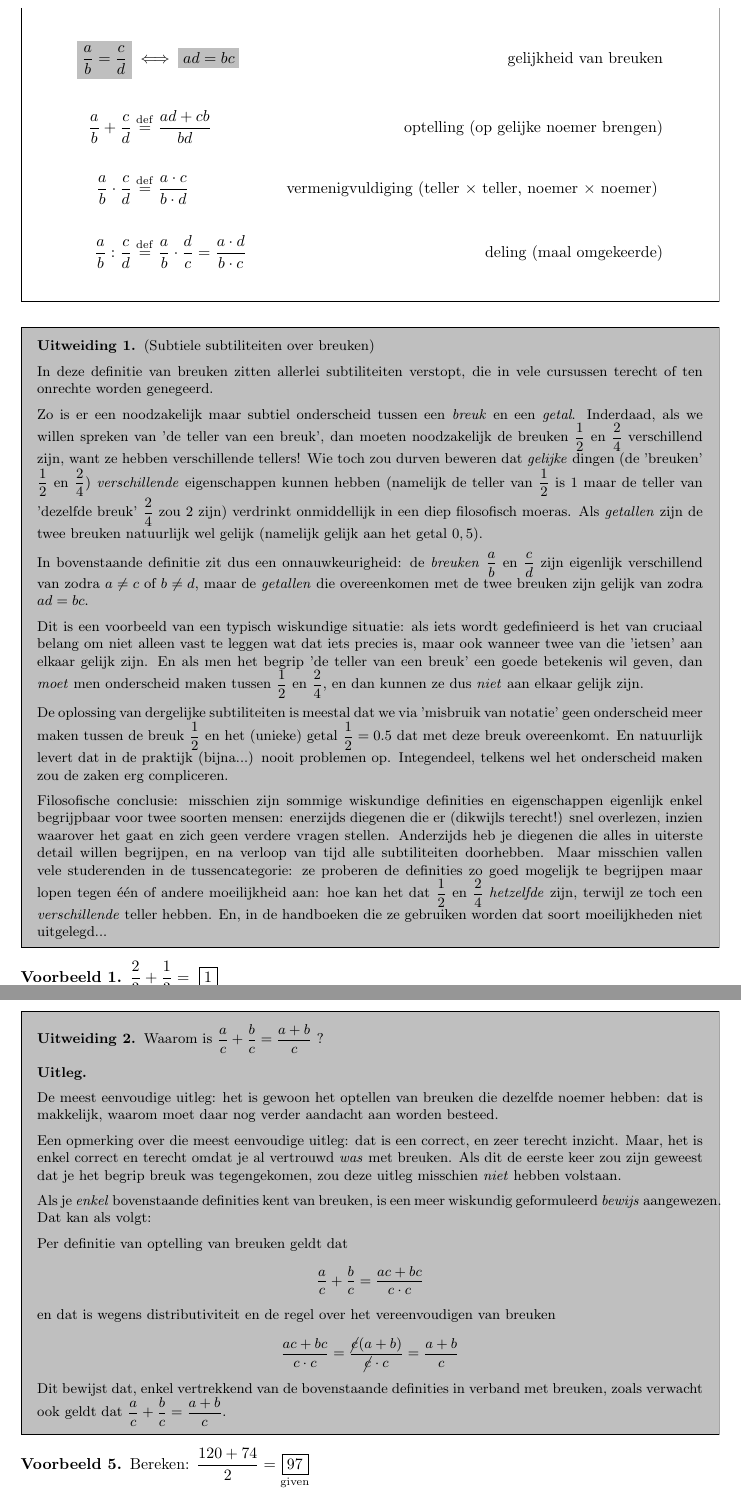
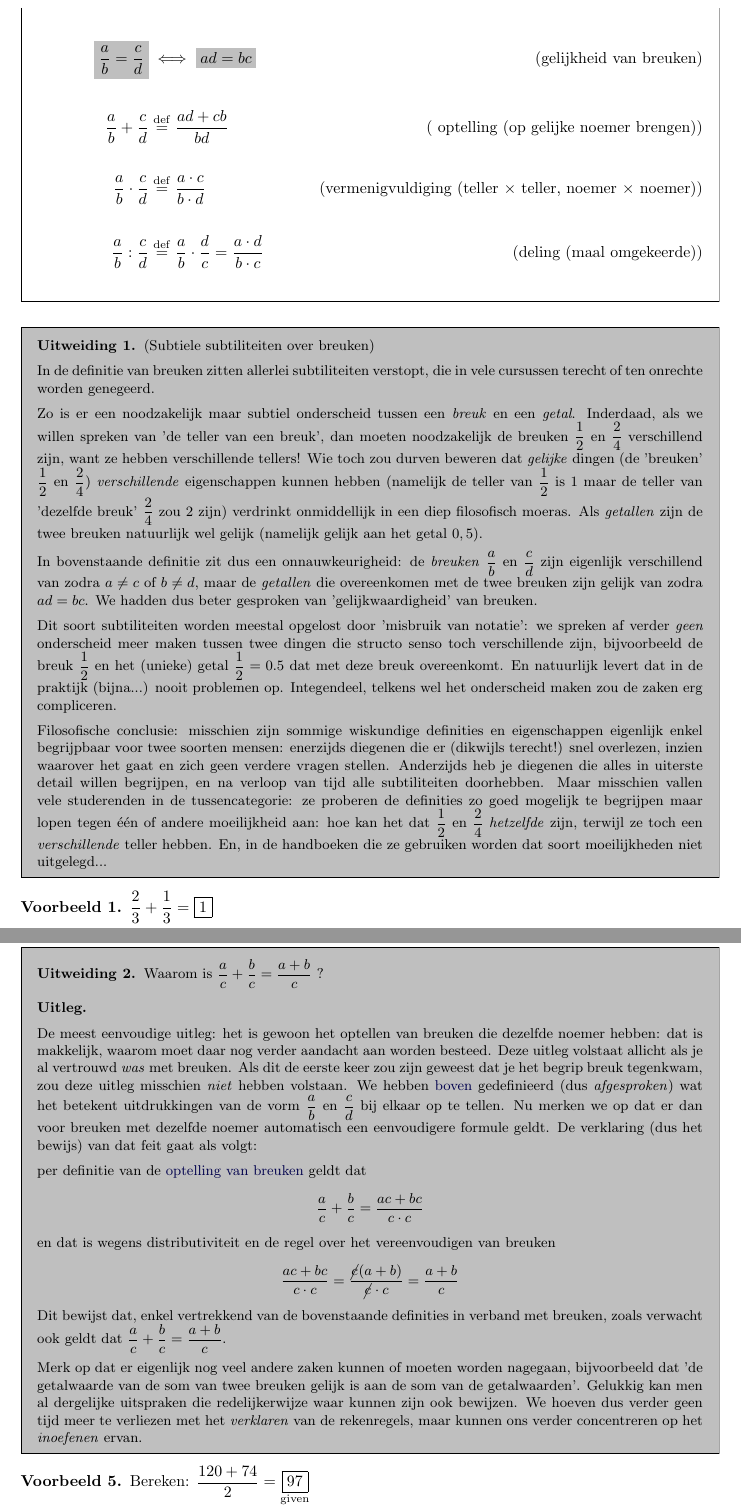
Before and after one commit to monwet-kuleuven/wiskunde-voor-U, a LaTeX document (rekenvaardigheden/breuken.tex): two parts of pages 2 and 4 of 5, joined at a grey line, cut so that both start at the same text. Compiled offline with pdfLaTeX; a LaTeX package or settings file that is missing is left out.

Commit message:
breuken: versie 0.9...

```diff
--- a/rekenvaardigheden/breuken.tex
+++ b/rekenvaardigheden/breuken.tex
@@ -4,14 +7,12 @@
 % Opties (enkel te gebruiken voor lokale testen; NOOIT committen met opties)
 %
 %\pdfOnly{\providecommand\showtodonotes{}}
-%\newcommand\nouitweiding{}
+%\newcommand\xmnouitweiding{}
 
-%
-% preamble: ALLE usepackage moeten daarin !
-%
+
 \input{../preamble.tex}
 
-
-% Specifieke settings voor dit deel:
+\begin{document}
+% Start specifieke settings:
 \author{Zomercursus KU Leuven}
 \outcome{Algebraïsch kunnen rekenen met breuken.}
@@ -19,5 +21 @@
 
-%
-% Begin document
-%
-\begin{document}
@@ -55,32 +50,32 @@ Zodra de noemers verschillend zijn van $0$, geldt:
 
 \begin{align*}
 		\important{\frac{a}{b} = \frac{c}{d}}  &\iff \important{ad = bc}
-			& \textrm{gelijkheid van breuken} \\ \\
+			& \tag{\label{def: gelijkheid breuken}gelijkheid van breuken}\\ \\
 		\frac{a}{b}+\frac{c}{d} &\perdef \frac{ad+cb}{bd}
-			& \textrm{ optelling (op gelijke noemer brengen)} \\ \\
+			& \tag{\label{def:optelling breuken} optelling (op gelijke noemer brengen)} \\ \\
 		\frac{a}{b} \cdot \frac{c}{d} &\perdef \frac{a\cdot c}{b\cdot d}
-			& \textrm{vermenigvuldiging (teller $\times$ teller, noemer $\times$ noemer) } \\ \\%(product tellers $/$ product noemers)} \\
+			& \tag{\label{def: vermenigvuldiging breuken}vermenigvuldiging (teller $\times$ teller, noemer $\times$ noemer) } \\ \\
 		\frac{a}{b} : \frac{c}{d} &\perdef \frac ab \cdot \frac dc = \frac{a\cdot d}{b\cdot c}
-		& \textrm{deling (maal omgekeerde)} \\
+		& \tag{\label {def: deling breuken}deling (maal omgekeerde)}  \\
 \end{align*}
 
 \end{definition}
 
-\begin{uitweiding} (Subtiele subtiliteiten over breuken)
+\begin{xmuitweiding} (Subtiele subtiliteiten over breuken) \label{begrip:misbruik van notatie}  %misschien beter ergens anders uitleggen, en er hier naar verwijzen?
 \begin{expandable}
 
-		In deze definitie van breuken zitten allerlei subtiliteiten verstopt, die in vele cursussen terecht of ten onrechte worden genegeerd.
+		In de definitie van breuken zitten allerlei subtiliteiten verstopt, die in vele cursussen terecht of ten onrechte worden genegeerd.
 
 		Zo is er een noodzakelijk maar subtiel onderscheid tussen een \textit{breuk} en een \textit{getal}. Inderdaad, als we willen spreken van 'de teller van een breuk', dan moeten noodzakelijk de breuken $\frac 12$ en $\frac 24$ verschillend zijn, want ze hebben verschillende tellers! Wie toch zou durven beweren dat \textit{gelijke} dingen (de 'breuken' $\frac 12$ en $\frac 24$)  \textit{verschillende} eigenschappen kunnen hebben (namelijk de teller van $\frac 12$ is 1 maar de teller van 'dezelfde breuk' $\frac24$ zou 2 zijn) verdrinkt onmiddellijk in een diep filosofisch moeras. Als \textit{getallen} zijn de twee breuken natuurlijk wel gelijk (namelijk gelijk aan het getal $0,5$).
 
-		In bovenstaande definitie zit dus een onnauwkeurigheid: de \textit{breuken} $\frac ab$ en $\frac cd$ zijn eigenlijk verschillend van zodra $a\neq c$ of $b\neq d$, maar de \textit{getallen} die overeenkomen met de twee breuken zijn gelijk van zodra $ad = bc$.
+		In bovenstaande definitie zit dus een onnauwkeurigheid: de \textit{breuken} $\frac ab$ en $\frac cd$ zijn eigenlijk verschillend van zodra $a\neq c$ of $b\neq d$, maar de \textit{getallen} die overeenkomen met de twee breuken zijn gelijk van zodra $ad = bc$. We hadden dus beter gesproken van 'gelijkwaardigheid' van breuken.
 
-		Dit is een voorbeeld van een typisch wiskundige situatie: als iets wordt gedefinieerd is het van cruciaal belang om niet alleen vast te leggen wat dat iets precies is, maar ook wanneer twee van die 'ietsen' aan elkaar gelijk zijn. En als men het begrip 'de teller van een breuk' een goede betekenis wil geven, dan \textit{moet} men onderscheid maken tussen $\frac 12$ en $\frac 24$, en dan kunnen ze dus \textit{niet} aan elkaar gelijk zijn.
-
-		De oplossing van dergelijke subtiliteiten is meestal dat we via 'misbruik van notatie' geen onderscheid meer maken tussen de breuk $\frac 12$ en het (unieke) getal $\frac 12 = 0.5$ dat met deze breuk overeenkomt. En natuurlijk levert dat in de praktijk (bijna...) nooit problemen op. Integendeel, telkens wel het onderscheid maken zou de zaken erg compliceren.
+		Dit soort subtiliteiten worden meestal opgelost door 'misbruik van notatie': we spreken af verder \textit{geen} onderscheid meer maken tussen twee dingen die structo senso toch verschillende zijn, bijvoorbeeld de breuk $\frac 12$ en het (unieke) getal $\frac 12 = 0.5$ dat met deze breuk overeenkomt. En natuurlijk levert dat in de praktijk (bijna...) nooit problemen op. Integendeel, telkens wel het onderscheid maken zou de zaken erg compliceren.
 
 		Filosofische conclusie: misschien zijn sommige wiskundige definities en eigenschappen eigenlijk enkel begrijpbaar voor twee soorten mensen: enerzijds diegenen die er (dikwijls terecht!) snel overlezen, inzien waarover het gaat en zich geen verdere vragen stellen. Anderzijds heb je diegenen die alles in uiterste detail willen begrijpen, en na verloop van tijd alle subtiliteiten doorhebben. Maar misschien vallen vele studerenden in de tussencategorie: ze proberen de definities zo goed mogelijk te begrijpen maar lopen tegen één of andere moeilijkheid aan: hoe kan het dat $\frac 12$ en $\frac 24$ \textit{hetzelfde} zijn, terwijl ze toch een \textit{verschillende} teller hebben. En, in de handboeken die ze gebruiken worden dat soort moeilijkheden niet uitgelegd...
 \end{expandable}
-\end{uitweiding}
+\end{xmuitweiding}
 
 %\begin{example} (Triviale voorbeelden)
+\begin{example}$\frac23 + \frac13 = \answer[format=number]{1}$
+			\begin{feedback} Oplossing: $\frac23 + \frac13 = \frac{1+2}{3} = \frac33 = 1$ \end{feedback}
@@ -129,32 +125,30 @@ Al deze eigenschappen zijn eenvoudige gevolgen van de vorige definitie. Het is e
 Het heeft geen zin deze eigenschappen \textit{van buiten} te leren, je moet ze \textit{van binnen} kennen, dus door en door kennen. Dat is allicht al het geval, maar indien niet moet je hierover (erg veel) oefeningen maken.
 
 
-\begin{uitweiding}
-%\begin{example}
+\begin{xmuitweiding} % Bewijs(je) optellen gelijknamige breuken
 	Waarom is $\frac{a}{c}+\frac{b}{c} = \frac{a+b}{c}$ ?
 	\begin{expandable}
 	\begin{explanation} \
 
 		De meest eenvoudige uitleg: het is gewoon het optellen van breuken die dezelfde noemer hebben: dat is makkelijk, waarom moet daar nog verder aandacht aan worden besteed.
+		\todo{ Aanpassen en/of oplossingen voorzien}
+		Deze uitleg volstaat allicht als je al vertrouwd \textit{was} met breuken. Als dit de eerste keer zou zijn geweest dat je het begrip breuk tegenkwam, zou deze uitleg misschien \textit{niet} hebben volstaan. We hebben \hyperref[def:optelling breuken]{boven} gedefinieerd (dus \textit{afgesproken}) wat het betekent uitdrukkingen van de vorm $\frac{a}{b}$ en $\frac{c}{d}$ bij elkaar op te tellen. Nu merken we op dat er dan voor breuken met dezelfde noemer automatisch een eenvoudigere formule geldt. De verklaring (dus het bewijs) van dat feit gaat als volgt:
 
-		Een opmerking over die meest eenvoudige uitleg: dat is een correct, en zeer terecht inzicht. Maar, het is enkel correct en terecht omdat je al vertrouwd \textit{was} met breuken. Als dit de eerste keer zou zijn geweest dat je het begrip breuk was tegengekomen, zou deze uitleg misschien \textit{niet} hebben volstaan.
-
-		Als je \textit{enkel} bovenstaande definities kent van breuken, is een meer wiskundig geformuleerd \textit{bewijs} aangewezen. Dat kan als volgt:
-
-		Per definitie van optelling van breuken geldt dat
+		per definitie van de \hyperref[def:optelling breuken]{optelling van breuken} geldt dat
 		$$ \frac{a}{c}+\frac{b}{c} = \frac{ac+bc}{c\cdot c}$$
 		en dat is wegens distributiviteit en de regel over het vereenvoudigen van breuken
 		$$ \frac{ac+bc}{c\cdot c} = \frac{\cancel{c}(a+b)}{\cancel{c} \cdot c} = \frac{a+b}{c}$$
 		Dit bewijst dat, enkel vertrekkend van de bovenstaande definities in verband met breuken, zoals verwacht ook geldt dat $\frac{a}{c}+\frac{b}{c} = \frac{a+b}{c}$.
+
+        Merk op dat er eigenlijk nog veel andere zaken kunnen of moeten worden nagegaan, bijvoorbeeld dat 'de getalwaarde van de som van twee breuken gelijk is aan de som van de getalwaarden'. Gelukkig kan men al dergelijke uitspraken die redelijkerwijze waar kunnen zijn ook bewijzen. We hoeven dus verder geen tijd meer te verliezen met het \textit{verklaren} van de rekenregels, maar kunnen ons verder concentreren op het \textit{inoefenen} ervan.
 	\end{explanation}
 
 \end{expandable}
-\end{uitweiding}
-%\end{example}
+\end{xmuitweiding}
+
 
 
 % \begin{example} (Numeriek rekenen met breuken)
 
 	\begin{example} Bereken: $\frac{120+74}{2}= \answer[given]{97}$
-		\begin{feedback} (want $\frac{120+74}{2}\underset{(\text{breuk splitsen})}{=}\frac{120}{2}+\frac{74}{2}=60+37=97$
-			\\ maar natuurlijk ook $\frac{120+74}{2}=\frac{194}{2}=97$) \end{feedback}
+		\begin{feedback} Oplossing: $\frac{120+74}{2}\underset{(\text{breuk splitsen})}{=}\frac{120}{2}+\frac{74}{2}=60+37=97$\;.
@@ -250,3 +213,6 @@ Het heeft geen zin deze eigenschappen \textit{van buiten} te leren, je moet ze \
+        & \tag{\label{samenvatting: gelijkheid breuken}gelijkheid van breuken}\\ \\
+\frac{a}{b}+\frac{c}{d} &= \frac{ad+cb}{bd}
+        & \tag{\label{samenvatting:optelling breuken} optelling (op gelijke noemer brengen)} \\ \\
 	\end{align*}
 \end{proposition}
 
```
Also changed, not shown: rekenvaardigheden/breuken.tex (123 more changed lines).
